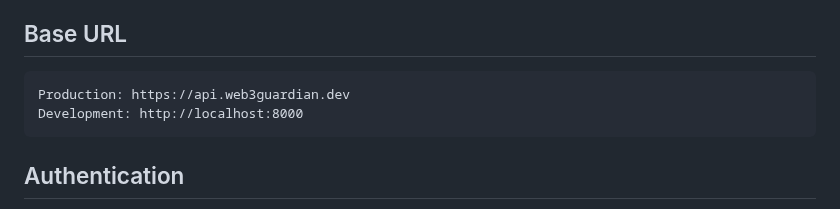
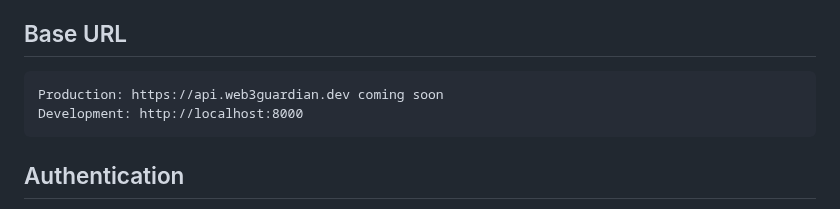
Before and after one commit to 0x-Professor/web3-Guardian, a Markdown page: docs/API.md, the part around the change. Drawn GitHub-style.

Commit message:
feat: update production URL in API documentation to indicate upcoming availability

````diff
--- a/docs/API.md
+++ b/docs/API.md
@@ -7,7 +7,7 @@ The Web3 Guardian API is a FastAPI-based RESTful service that provides comprehen
 ## Base URL
 
 ```
-Production: https://api.web3guardian.dev
+Production: https://api.web3guardian.dev coming soon
 Development: http://localhost:8000
 ```
 
````
